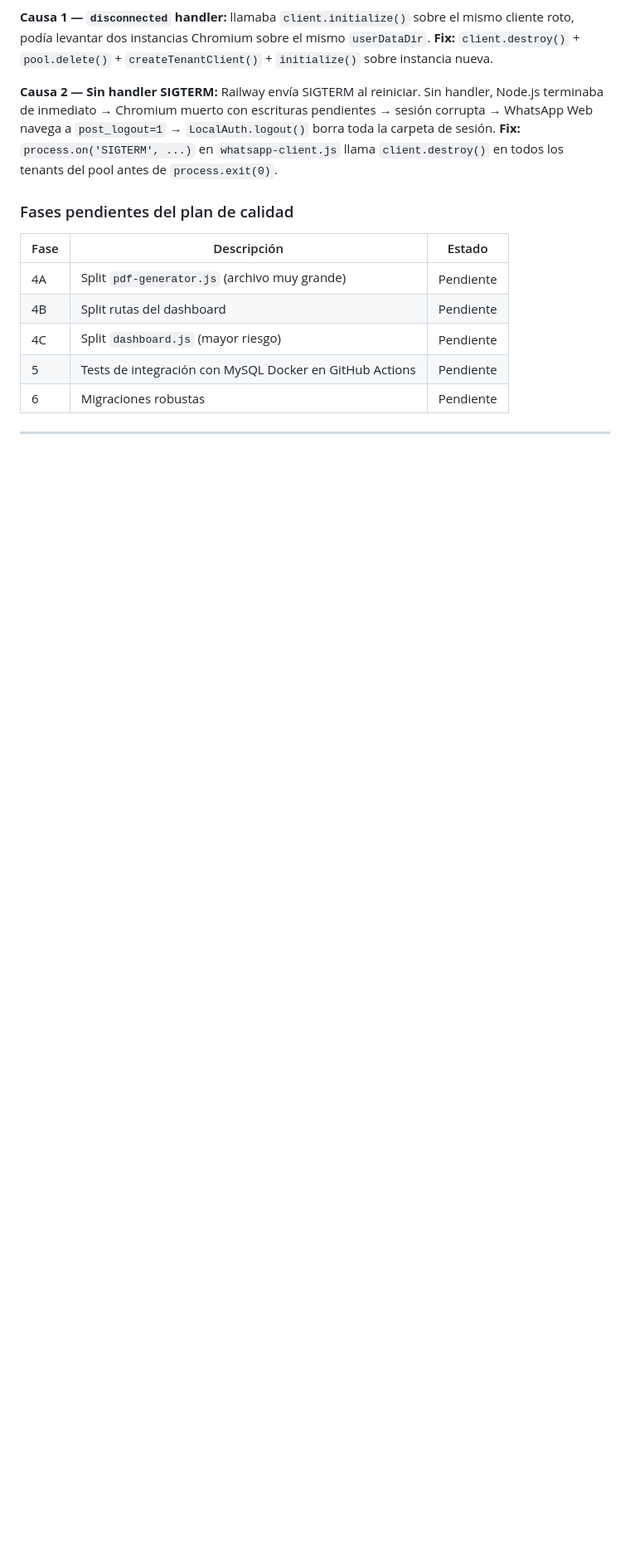
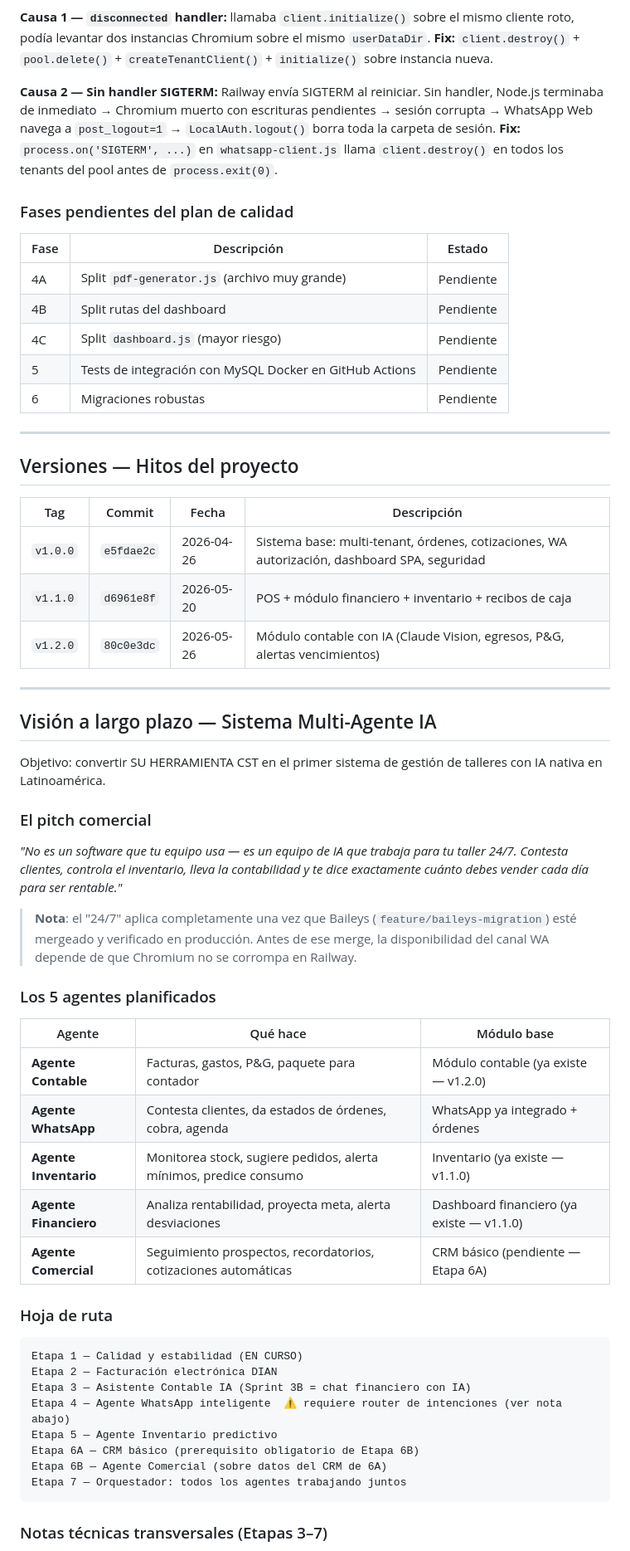
Before and after one commit to nandoparra/SU_HERRAMIENTA_CST_WEB, a Markdown page: CLAUDE.md, the part around one of its changes. Shown at 83% size. Rendered like a GitHub page; blank space fills up the shorter version.

````diff
--- a/CLAUDE.md
+++ b/CLAUDE.md
@@ -1294,3 +1294,48 @@ los tenants del pool antes de `process.exit(0)`.
 
 ---
 
+## Versiones — Hitos del proyecto
+
+| Tag | Commit | Fecha | Descripción |
+|-----|--------|-------|-------------|
+| `v1.0.0` | `e5fdae2c` | 2026-04-26 | Sistema base: multi-tenant, órdenes, cotizaciones, WA autorización, dashboard SPA, seguridad |
+| `v1.1.0` | `d6961e8f` | 2026-05-20 | POS + módulo financiero + inventario + recibos de caja |
+| `v1.2.0` | `80c0e3dc` | 2026-05-26 | Módulo contable con IA (Claude Vision, egresos, P&G, alertas vencimientos) |
+
+---
+
+## Visión a largo plazo — Sistema Multi-Agente IA
+
+Objetivo: convertir SU HERRAMIENTA CST en el primer sistema de gestión de talleres con IA nativa en Latinoamérica.
+
+### El pitch comercial
+
+*"No es un software que tu equipo usa — es un equipo de IA que trabaja para tu taller 24/7. Contesta clientes, controla el inventario, lleva la contabilidad y te dice exactamente cuánto debes vender cada día para ser rentable."*
+
+> **Nota**: el "24/7" aplica completamente una vez que Baileys (`feature/baileys-migration`) esté mergeado y verificado en producción. Antes de ese merge, la disponibilidad del canal WA depende de que Chromium no se corrompa en Railway.
+
+### Los 5 agentes planificados
+
+| Agente | Qué hace | Módulo base |
+|--------|----------|-------------|
+| **Agente Contable** | Facturas, gastos, P&G, paquete para contador | Módulo contable (ya existe — v1.2.0) |
+| **Agente WhatsApp** | Contesta clientes, da estados de órdenes, cobra, agenda | WhatsApp ya integrado + órdenes |
+| **Agente Inventario** | Monitorea stock, sugiere pedidos, alerta mínimos, predice consumo | Inventario (ya existe — v1.1.0) |
+| **Agente Financiero** | Analiza rentabilidad, proyecta meta, alerta desviaciones | Dashboard financiero (ya existe — v1.1.0) |
+| **Agente Comercial** | Seguimiento prospectos, recordatorios, cotizaciones automáticas | CRM básico (pendiente — Etapa 6A) |
+
+### Hoja de ruta
+
+```
+Etapa 1 — Calidad y estabilidad (EN CURSO)
+Etapa 2 — Facturación electrónica DIAN
+Etapa 3 — Asistente Contable IA (Sprint 3B = chat financiero con IA)
+Etapa 4 — Agente WhatsApp inteligente  ⚠️ requiere router de intenciones (ver nota abajo)
+Etapa 5 — Agente Inventario predictivo
+Etapa 6A — CRM básico (prerequisito obligatorio de Etapa 6B)
+Etapa 6B — Agente Comercial (sobre datos del CRM de 6A)
+Etapa 7 — Orquestador: todos los agentes trabajando juntos
+```
+
+### Notas técnicas transversales (Etapas 3–7)
+
````
Also changed, not shown: other parts of CLAUDE.md (+31 -0 lines).
